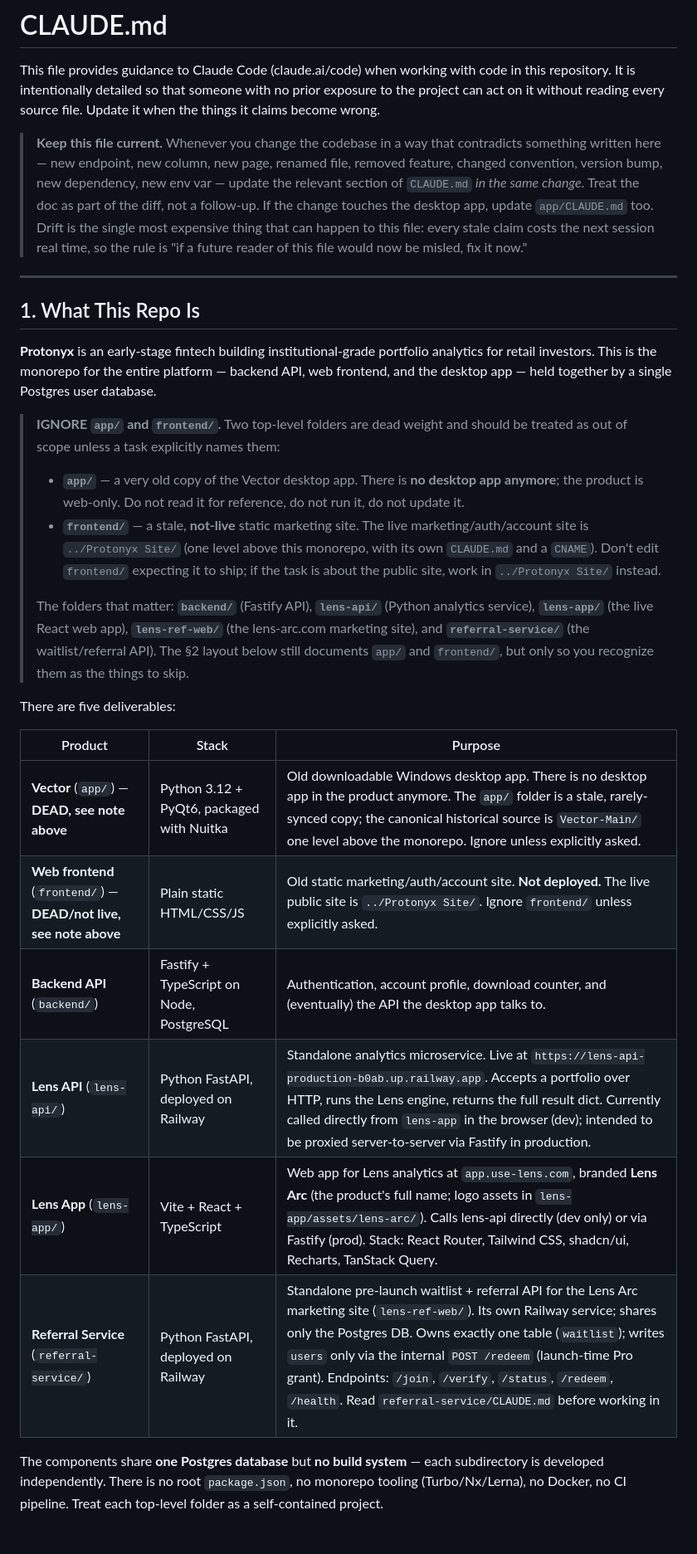
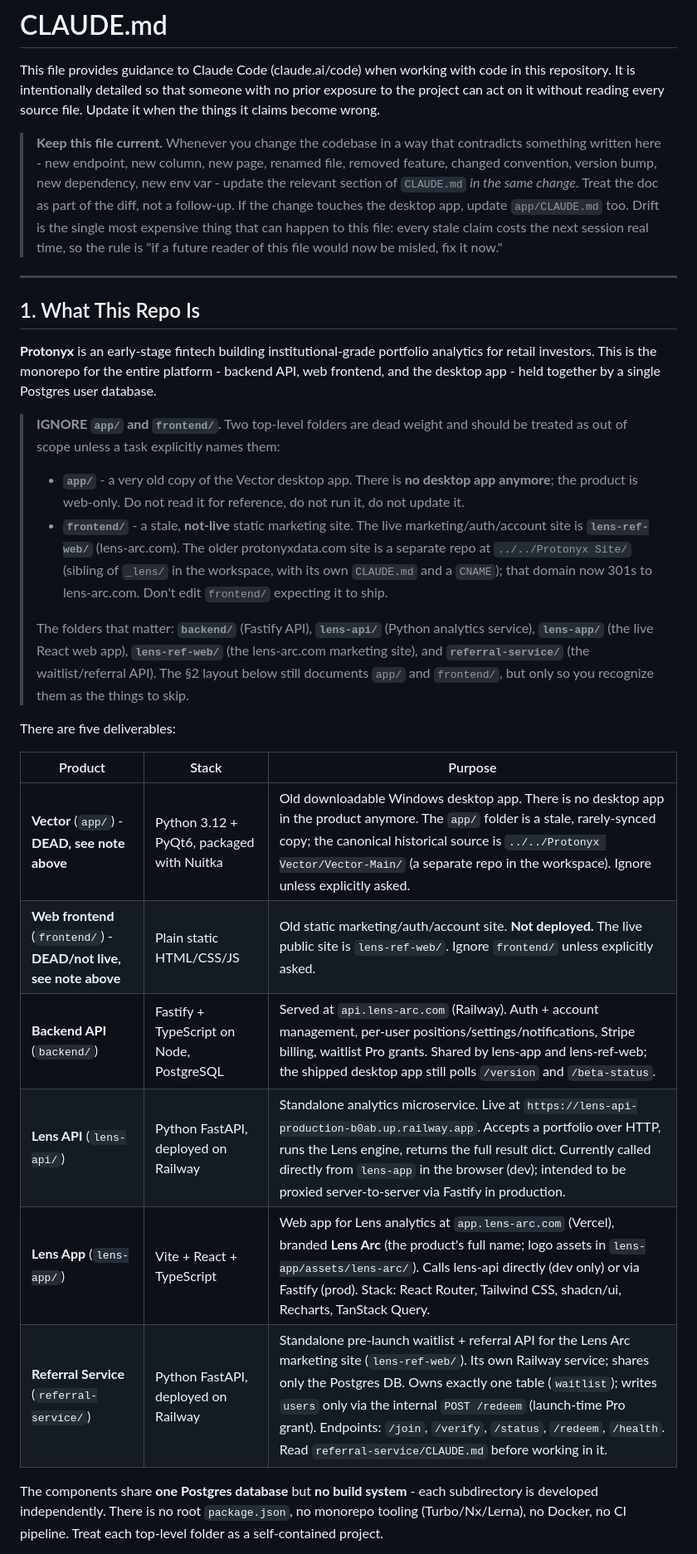
Before and after one commit to Matthew-Goley/protonyx-monorepo, a Markdown page: CLAUDE.md, the part around one of its changes. Shown at 83% size. GitHub-like rendering.

```diff
--- a/CLAUDE.md
+++ b/CLAUDE.md
@@ -2,17 +2,17 @@
 
 This file provides guidance to Claude Code (claude.ai/code) when working with code in this repository. It is intentionally detailed so that someone with no prior exposure to the project can act on it without reading every source file. Update it when the things it claims become wrong.
 
-> **Keep this file current.** Whenever you change the codebase in a way that contradicts something written here — new endpoint, new column, new page, renamed file, removed feature, changed convention, version bump, new dependency, new env var — update the relevant section of `CLAUDE.md` *in the same change*. Treat the doc as part of the diff, not a follow-up. If the change touches the desktop app, update `app/CLAUDE.md` too. Drift is the single most expensive thing that can happen to this file: every stale claim costs the next session real time, so the rule is "if a future reader of this file would now be misled, fix it now."
+> **Keep this file current.** Whenever you change the codebase in a way that contradicts something written here - new endpoint, new column, new page, renamed file, removed feature, changed convention, version bump, new dependency, new env var - update the relevant section of `CLAUDE.md` *in the same change*. Treat the doc as part of the diff, not a follow-up. If the change touches the desktop app, update `app/CLAUDE.md` too. Drift is the single most expensive thing that can happen to this file: every stale claim costs the next session real time, so the rule is "if a future reader of this file would now be misled, fix it now."
 
 ---
 
 ## 1. What This Repo Is
 
-**Protonyx** is an early-stage fintech building institutional-grade portfolio analytics for retail investors. This is the monorepo for the entire platform — backend API, web frontend, and the desktop app — held together by a single Postgres user database.
+**Protonyx** is an early-stage fintech building institutional-grade portfolio analytics for retail investors. This is the monorepo for the entire platform - backend API, web frontend, and the desktop app - held together by a single Postgres user database.
 
 > **IGNORE `app/` and `frontend/`.** Two top-level folders are dead weight and should be treated as out of scope unless a task explicitly names them:
-> - **`app/`** — a very old copy of the Vector desktop app. There is **no desktop app anymore**; the product is web-only. Do not read it for reference, do not run it, do not update it.
-> - **`frontend/`** — a stale, **not-live** static marketing site. The live marketing/auth/account site is `../Protonyx Site/` (one level above this monorepo, with its own `CLAUDE.md` and a `CNAME`). Don't edit `frontend/` expecting it to ship; if the task is about the public site, work in `../Protonyx Site/` instead.
+> - **`app/`** - a very old copy of the Vector desktop app. There is **no desktop app anymore**; the product is web-only. Do not read it for reference, do not run it, do not update it.
+> - **`frontend/`** - a stale, **not-live** static marketing site. The live marketing/auth/account site is **`lens-ref-web/`** (lens-arc.com). The older protonyxdata.com site is a separate repo at `../../Protonyx Site/` (sibling of `_lens/` in the workspace, with its own `CLAUDE.md` and a `CNAME`); that domain now 301s to lens-arc.com. Don't edit `frontend/` expecting it to ship.
 >
 > The folders that matter: **`backend/`** (Fastify API), **`lens-api/`** (Python analytics service), **`lens-app/`** (the live React web app), **`lens-ref-web/`** (the lens-arc.com marketing site), and **`referral-service/`** (the waitlist/referral API). The §2 layout below still documents `app/` and `frontend/`, but only so you recognize them as the things to skip.
 
@@ -20,12 +20,12 @@ There are five deliverables:
 
 | Product | Stack | Purpose |
 |---|---|---|
-| **Vector** (`app/`) — **DEAD, see note above** | Python 3.12 + PyQt6, packaged with Nuitka | Old downloadable Windows desktop app. There is no desktop app in the product anymore. The `app/` folder is a stale, rarely-synced copy; the canonical historical source is `Vector-Main/` one level above the monorepo. Ignore unless explicitly asked. |
-| **Web frontend** (`frontend/`) — **DEAD/not live, see note above** | Plain static HTML/CSS/JS | Old static marketing/auth/account site. **Not deployed.** The live public site is `../Protonyx Site/`. Ignore `frontend/` unless explicitly asked. |
-| **Backend API** (`backend/`) | Fastify + TypeScript on Node, PostgreSQL | Authentication, account profile, download counter, and (eventually) the API the desktop app talks to. |
+| **Vector** (`app/`) - **DEAD, see note above** | Python 3.12 + PyQt6, packaged with Nuitka | Old downloadable Windows desktop app. There is no desktop app in the product anymore. The `app/` folder is a stale, rarely-synced copy; the canonical historical source is `../../Protonyx Vector/Vector-Main/` (a separate repo in the workspace). Ignore unless explicitly asked. |
+| **Web frontend** (`frontend/`) - **DEAD/not live, see note above** | Plain static HTML/CSS/JS | Old static marketing/auth/account site. **Not deployed.** The live public site is `lens-ref-web/`. Ignore `frontend/` unless explicitly asked. |
+| **Backend API** (`backend/`) | Fastify + TypeScript on Node, PostgreSQL | Served at `api.lens-arc.com` (Railway). Auth + account management, per-user positions/settings/notifications, Stripe billing, waitlist Pro grants. Shared by lens-app and lens-ref-web; the shipped desktop app still polls `/version` and `/beta-status`. |
 | **Lens API** (`lens-api/`) | Python FastAPI, deployed on Railway | Standalone analytics microservice. Live at `https://lens-api-production-b0ab.up.railway.app`. Accepts a portfolio over HTTP, runs the Lens engine, returns the full result dict. Currently called directly from `lens-app` in the browser (dev); intended to be proxied server-to-server via Fastify in production. |
-| **Lens App** (`lens-app/`) | Vite + React + TypeScript | Web app for Lens analytics at `app.use-lens.com`, branded **Lens Arc** (the product's full name; logo assets in `lens-app/assets/lens-arc/`). Calls lens-api directly (dev only) or via Fastify (prod). Stack: React Router, Tailwind CSS, shadcn/ui, Recharts, TanStack Query. |
+| **Lens App** (`lens-app/`) | Vite + React + TypeScript | Web app for Lens analytics at `app.lens-arc.com` (Vercel), branded **Lens Arc** (the product's full name; logo assets in `lens-app/assets/lens-arc/`). Calls lens-api directly (dev only) or via Fastify (prod). Stack: React Router, Tailwind CSS, shadcn/ui, Recharts, TanStack Query. |
 | **Referral Service** (`referral-service/`) | Python FastAPI, deployed on Railway | Standalone pre-launch waitlist + referral API for the Lens Arc marketing site (`lens-ref-web/`). Its own Railway service; shares only the Postgres DB. Owns exactly one table (`waitlist`); writes `users` only via the internal `POST /redeem` (launch-time Pro grant). Endpoints: `/join`, `/verify`, `/status`, `/redeem`, `/health`. Read `referral-service/CLAUDE.md` before working in it. |
 
-The components share **one Postgres database** but **no build system** — each subdirectory is developed independently. There is no root `package.json`, no monorepo tooling (Turbo/Nx/Lerna), no Docker, no CI pipeline. Treat each top-level folder as a self-contained project.
+The components share **one Postgres database** but **no build system** - each subdirectory is developed independently. There is no root `package.json`, no monorepo tooling (Turbo/Nx/Lerna), no Docker, no CI pipeline. Treat each top-level folder as a self-contained project.
 
```
Also changed, not shown: other parts of CLAUDE.md (+141 -123 lines).
